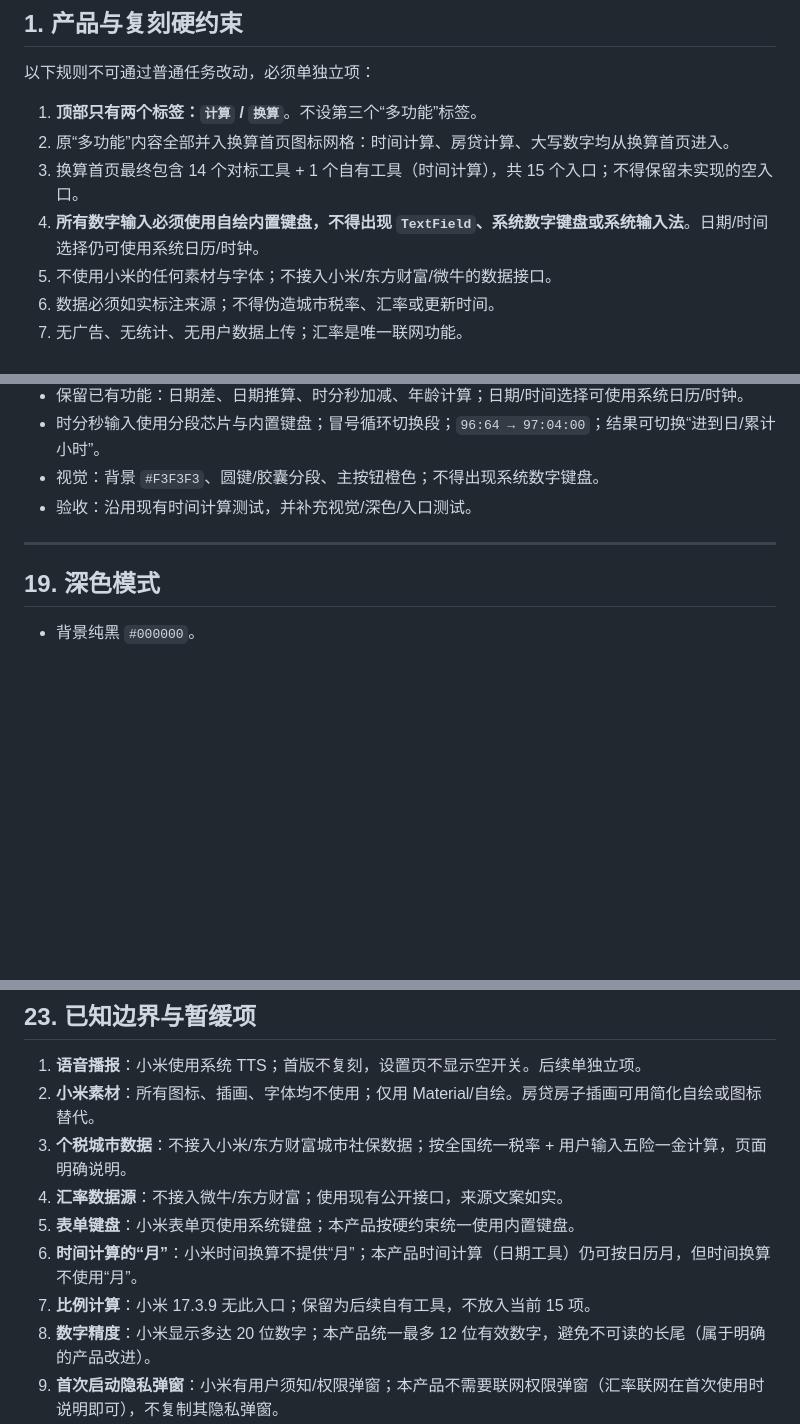
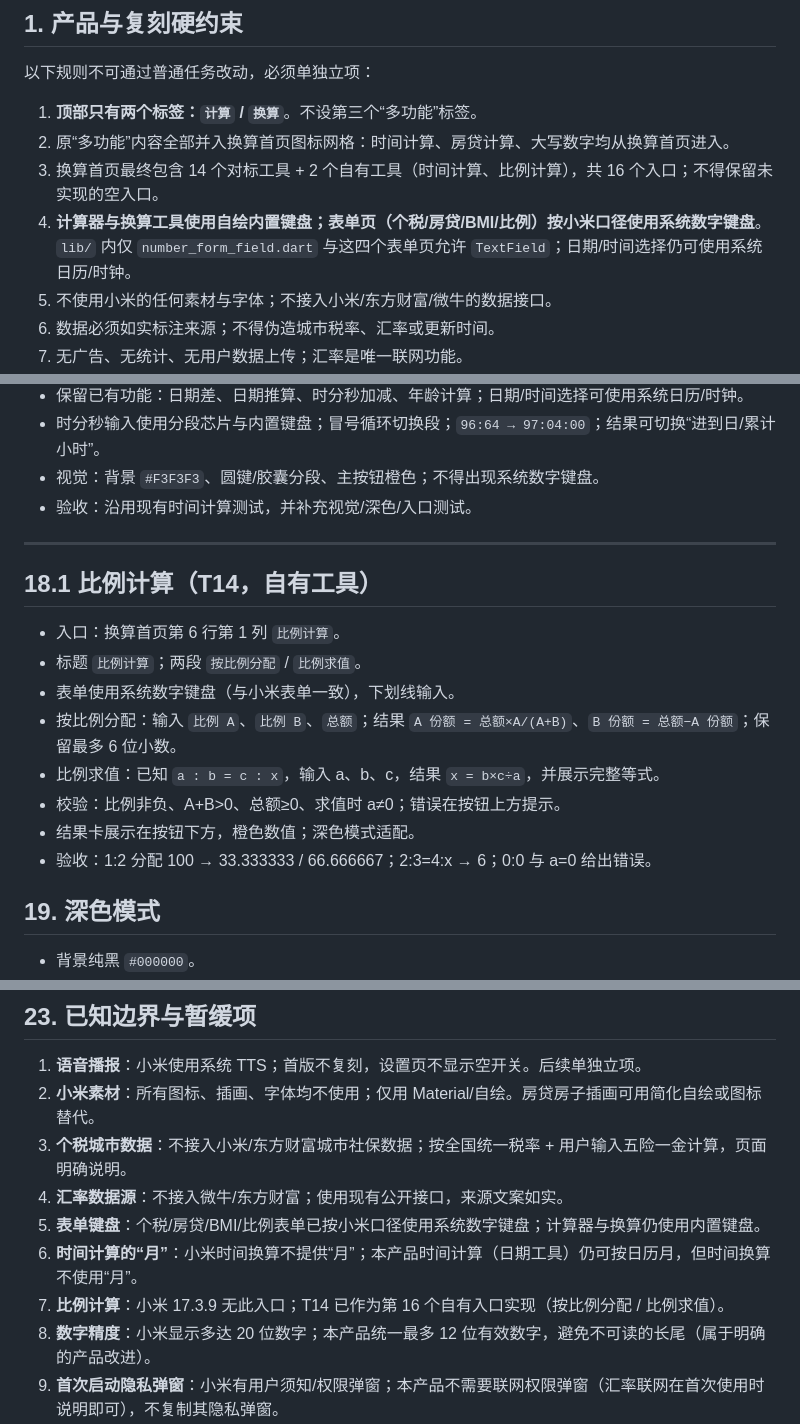
Before and after one commit to fnthinklevi/FnthinkCalculator, a Markdown page: doc/xiaomi-reference.md, 3 parts joined by grey strips. GitHub-like rendering; blank space fills up the shorter version.

Commit message:
docs: 记录 T14 比例计算与表单键盘口径
- 标准升到 v1.2：16 入口、比例计算、表单系统键盘白名单
- base/roadmap 标记 T12–T14 完成，记录提交 9552af9

```diff
--- a/doc/xiaomi-reference.md
+++ b/doc/xiaomi-reference.md
@@ -89,8 +89,8 @@
 
 1. **顶部只有两个标签：`计算` / `换算`**。不设第三个“多功能”标签。
 2. 原“多功能”内容全部并入换算首页图标网格：时间计算、房贷计算、大写数字均从换算首页进入。
-3. 换算首页最终包含 14 个对标工具 + 1 个自有工具（时间计算），共 15 个入口；不得保留未实现的空入口。
-4. **所有数字输入必须使用自绘内置键盘，不得出现 `TextField`、系统数字键盘或系统输入法**。日期/时间选择仍可使用系统日历/时钟。
+3. 换算首页最终包含 14 个对标工具 + 2 个自有工具（时间计算、比例计算），共 16 个入口；不得保留未实现的空入口。
+4. **计算器与换算工具使用自绘内置键盘；表单页（个税/房贷/BMI/比例）按小米口径使用系统数字键盘**。`lib/` 内仅 `number_form_field.dart` 与这四个表单页允许 `TextField`；日期/时间选择仍可使用系统日历/时钟。
 5. 不使用小米的任何素材与字体；不接入小米/东方财富/微牛的数据接口。
 6. 数据必须如实标注来源；不得伪造城市税率、汇率或更新时间。
 7. 无广告、无统计、无用户数据上传；汇率是唯一联网功能。
@@ -829,6 +830,17 @@ C   F   E   ⌫
 
 ---
 
+## 18.1 比例计算（T14，自有工具）
+
+- 入口：换算首页第 6 行第 1 列 `比例计算`。
+- 标题 `比例计算`；两段 `按比例分配` / `比例求值`。
+- 表单使用系统数字键盘（与小米表单一致），下划线输入。
+- 按比例分配：输入 `比例 A`、`比例 B`、`总额`；结果 `A 份额 = 总额×A/(A+B)`、`B 份额 = 总额−A 份额`；保留最多 6 位小数。
+- 比例求值：已知 `a : b = c : x`，输入 a、b、c，结果 `x = b×c÷a`，并展示完整等式。
+- 校验：比例非负、A+B>0、总额≥0、求值时 a≠0；错误在按钮上方提示。
+- 结果卡展示在按钮下方，橙色数值；深色模式适配。
+- 验收：1:2 分配 100 → 33.333333 / 66.666667；2:3=4:x → 6；0:0 与 a=0 给出错误。
+
 ## 19. 深色模式
 
 - 背景纯黑 `#000000`。
@@ -952,9 +964,9 @@ C   F   E   ⌫
 2. **小米素材**：所有图标、插画、字体均不使用；仅用 Material/自绘。房贷房子插画可用简化自绘或图标替代。
 3. **个税城市数据**：不接入小米/东方财富城市社保数据；按全国统一税率 + 用户输入五险一金计算，页面明确说明。
 4. **汇率数据源**：不接入微牛/东方财富；使用现有公开接口，来源文案如实。
-5. **表单键盘**：小米表单页使用系统键盘；本产品按硬约束统一使用内置键盘。
+5. **表单键盘**：个税/房贷/BMI/比例表单已按小米口径使用系统数字键盘；计算器与换算仍使用内置键盘。
 6. **时间计算的“月”**：小米时间换算不提供“月”；本产品时间计算（日期工具）仍可按日历月，但时间换算不使用“月”。
-7. **比例计算**：小米 17.3.9 无此入口；保留为后续自有工具，不放入当前 15 项。
+7. **比例计算**：小米 17.3.9 无此入口；T14 已作为第 16 个自有入口实现（按比例分配 / 比例求值）。
 8. **数字精度**：小米显示多达 20 位数字；本产品统一最多 12 位有效数字，避免不可读的长尾（属于明确的产品改进）。
 9. **首次启动隐私弹窗**：小米有用户须知/权限弹窗；本产品不需要联网权限弹窗（汇率联网在首次使用时说明即可），不复制其隐私弹窗。
 10. **历史错误条目**：小米会保存错误；本产品同样保存，便于回看。
```
Also changed, not shown: other parts of doc/xiaomi-reference.md (+10 -8 lines), doc/base.md (+4 -4 lines), doc/roadmap.md (+13 -4 lines).
